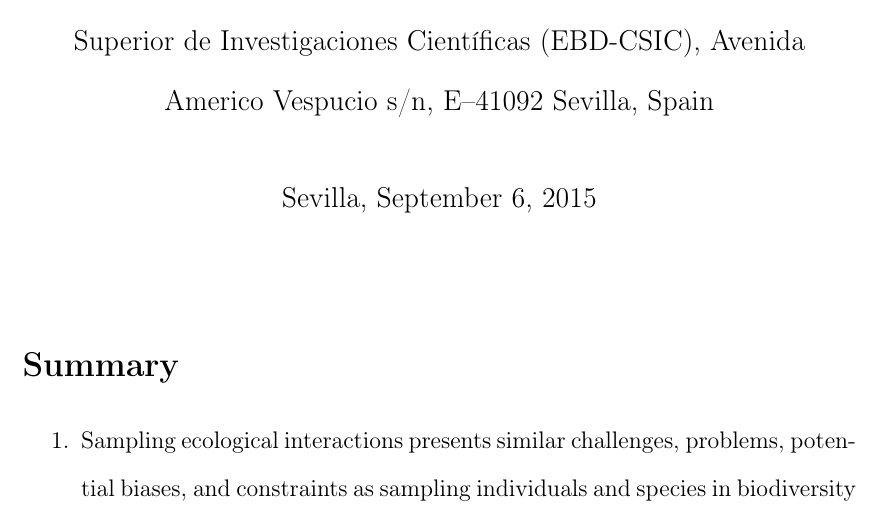
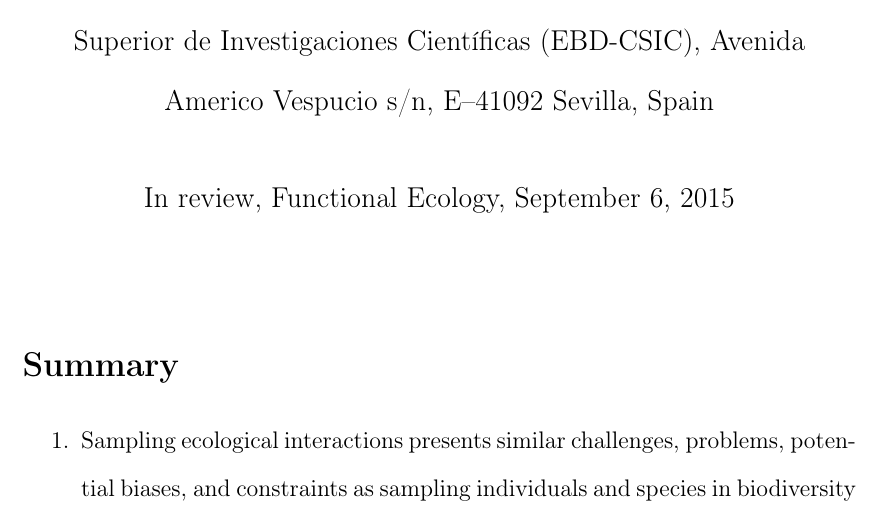
Before and after one commit to pedroj/MS_Network-Sampling, a LaTeX document (MS/maintext/FunctEcol_maintext_interaccum.tex): part of page 1 of 45, cut so that both start at the same text. Compiled offline with pdfLaTeX.

Commit message:
Added submission date.

```diff
--- a/MS/maintext/FunctEcol_maintext_interaccum.tex
+++ b/MS/maintext/FunctEcol_maintext_interaccum.tex
@@ -25,7 +25,8 @@
 \author[a]{Pedro Jordano\thanks{jordano@ebd.csic.es}}
 \affil[a]{Integrative Ecology Group, Estaci\'on Biol\'ogica de Do\~nana, Consejo Superior de Investigaciones Cient\'ificas (EBD-CSIC), Avenida Americo Vespucio s\slash n, E--41092 Sevilla, Spain}
 %\renewcommand\Authands{ and }
-\date{Sevilla, \today}
+\date{In review, Functional Ecology, \today}
+
 %--------------------------------------------------------------------------------
 \begin{document}
 \maketitle
```
Also changed, not shown: MS/maintext/FunctEcol_maintext_interaccum.pdf.
